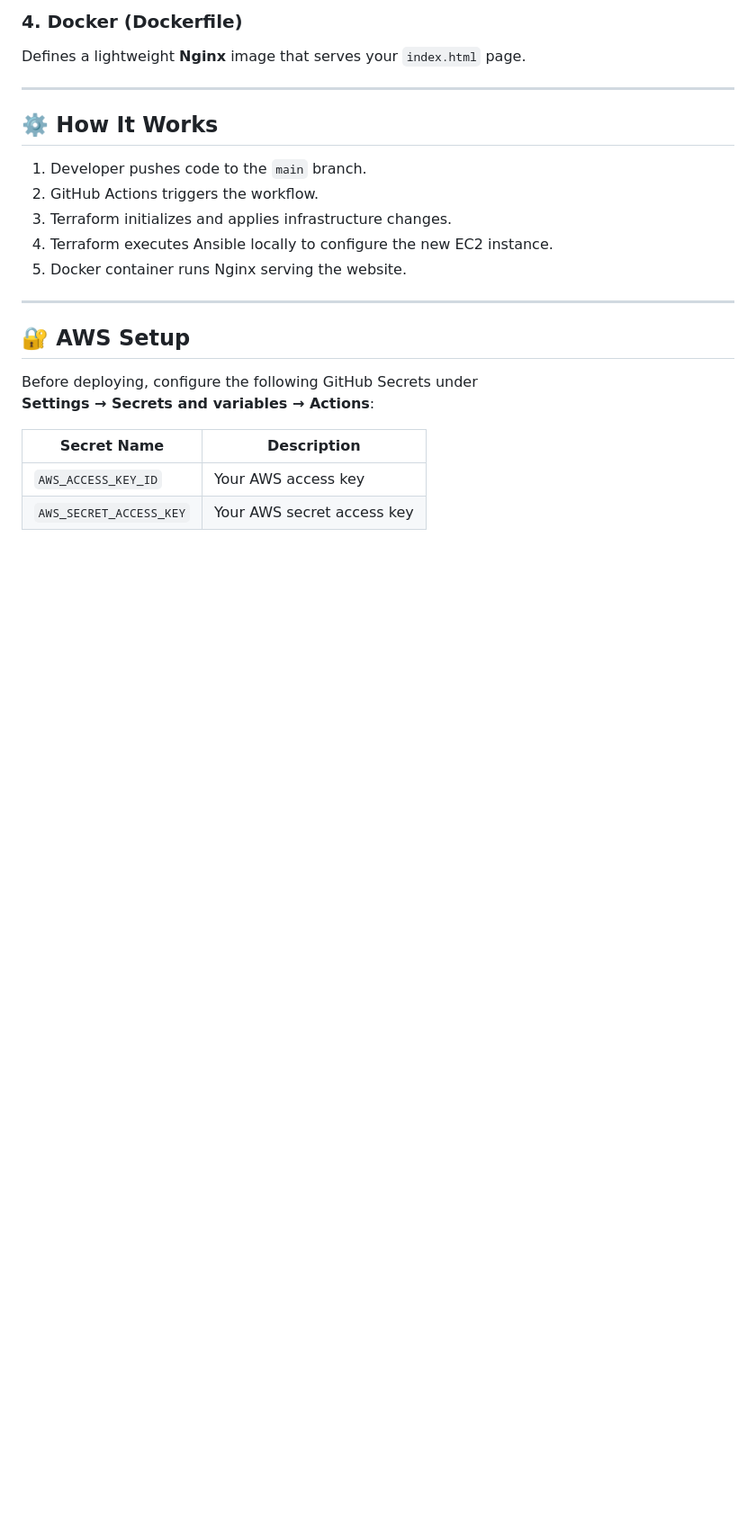
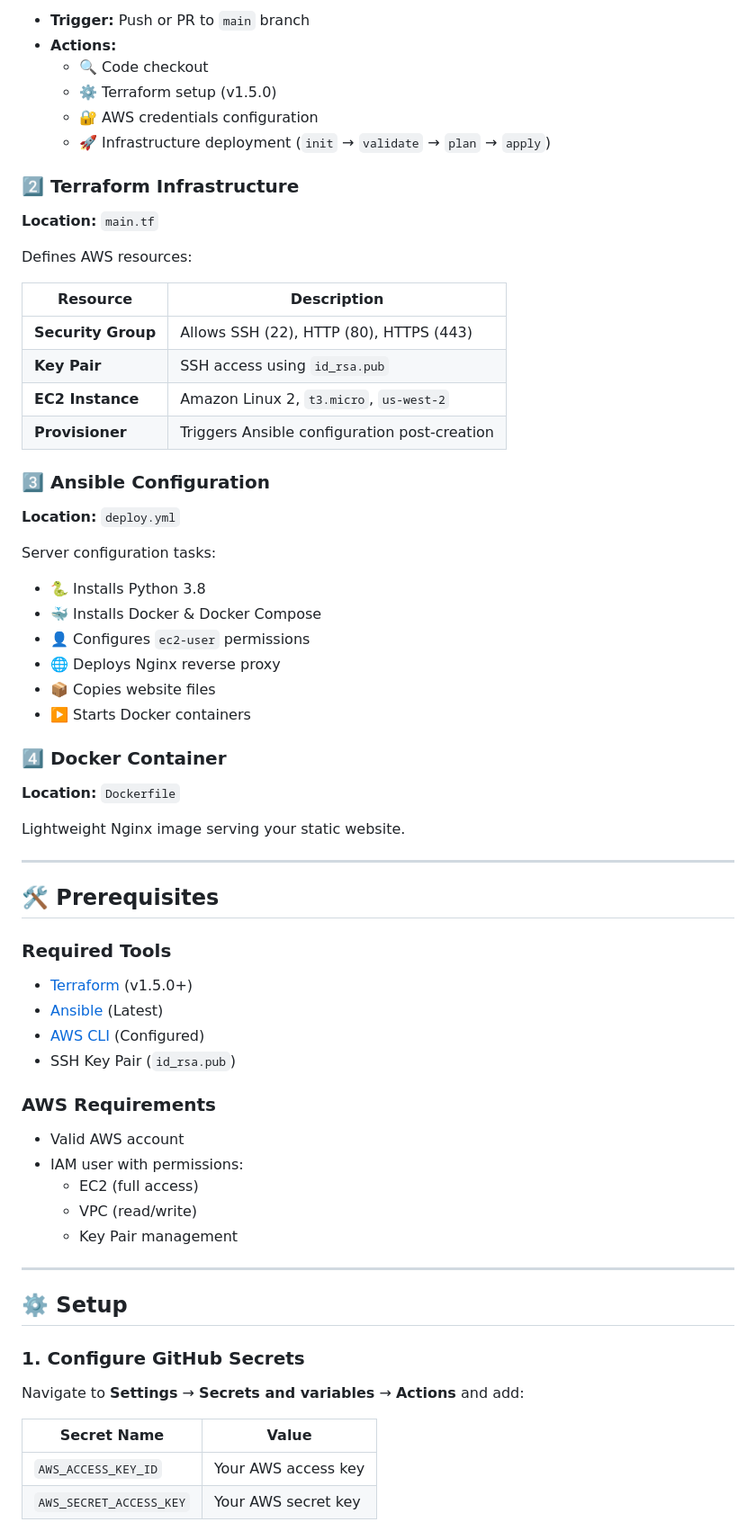
Before and after one commit to luqman-Muhammad/luqative, a Markdown page: readme.md, the part around one of its changes. Shown at 90% size. Drawn GitHub-style; blank space fills up the shorter version.

```diff
--- a/readme.md
+++ b/readme.md
@@ -52,26 +92,72 @@ Configures the EC2 instance to host the website:
 
-### **4. Docker (Dockerfile)**
-Defines a lightweight **Nginx** image that serves your `index.html` page.
+- **Trigger:** Push or PR to `main` branch
+- **Actions:**
+  - 🔍 Code checkout
+  - ⚙️ Terraform setup (v1.5.0)
+  - 🔐 AWS credentials configuration
+  - 🚀 Infrastructure deployment (`init` → `validate` → `plan` → `apply`)
+
+### 2️⃣ Terraform Infrastructure
+
+**Location:** `main.tf`
+
+Defines AWS resources:
+
+| Resource | Description |
+|----------|-------------|
+| **Security Group** | Allows SSH (22), HTTP (80), HTTPS (443) |
+| **Key Pair** | SSH access using `id_rsa.pub` |
+| **EC2 Instance** | Amazon Linux 2, `t3.micro`, `us-west-2` |
+| **Provisioner** | Triggers Ansible configuration post-creation |
+
+### 3️⃣ Ansible Configuration
+
+**Location:** `deploy.yml`
+
+Server configuration tasks:
+
+- 🐍 Installs Python 3.8
+- 🐳 Installs Docker & Docker Compose
+- 👤 Configures `ec2-user` permissions
+- 🌐 Deploys Nginx reverse proxy
+- 📦 Copies website files
+- ▶️ Starts Docker containers
+
+### 4️⃣ Docker Container
+
+**Location:** `Dockerfile`
+
+Lightweight Nginx image serving your static website.
 
 ---
 
-## ⚙️ How It Works
+## 🛠 Prerequisites
 
-1. Developer pushes code to the `main` branch.
-2. GitHub Actions triggers the workflow.
-3. Terraform initializes and applies infrastructure changes.
-4. Terraform executes Ansible locally to configure the new EC2 instance.
-5. Docker container runs Nginx serving the website.
+### Required Tools
+
+- [Terraform](https://developer.hashicorp.com/terraform/downloads) (v1.5.0+)
+- [Ansible](https://docs.ansible.com/ansible/latest/installation_guide/intro_install.html) (Latest)
+- [AWS CLI](https://docs.aws.amazon.com/cli/latest/userguide/getting-started-install.html) (Configured)
+- SSH Key Pair (`id_rsa.pub`)
+
+### AWS Requirements
+
+- Valid AWS account
+- IAM user with permissions:
+  - EC2 (full access)
+  - VPC (read/write)
+  - Key Pair management
 
 ---
 
-## 🔐 AWS Setup
+## ⚙️ Setup
 
-Before deploying, configure the following GitHub Secrets under
-**Settings → Secrets and variables → Actions**:
+### 1. Configure GitHub Secrets
 
-| Secret Name | Description |
-|--------------|-------------|
+Navigate to **Settings** → **Secrets and variables** → **Actions** and add:
+
+| Secret Name | Value |
+|-------------|-------|
 | `AWS_ACCESS_KEY_ID` | Your AWS access key |
-| `AWS_SECRET_ACCESS_KEY` | Your AWS secret access key |
+| `AWS_SECRET_ACCESS_KEY` | Your AWS secret key |
 
```
Also changed, not shown: other parts of readme.md (+207 -75 lines).
